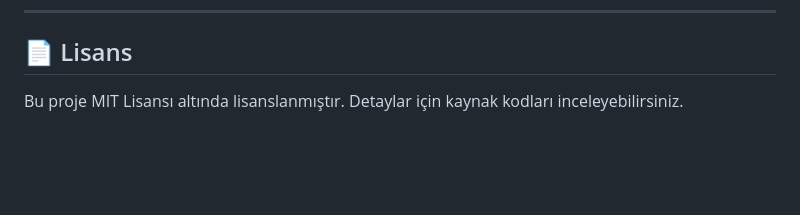
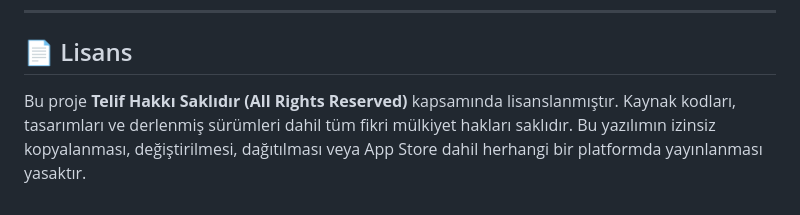
Before and after one commit to Jarvis322/MacWake, a Markdown page: README.md, the part around the change. GitHub-like rendering; blank space fills up the shorter version.

Commit message:
Update README.md license description to Proprietary (All Rights Reserved)

```diff
--- a/README.md
+++ b/README.md
@@ -88,4 +88,4 @@ Uygulamanın pil durumunu ve şarj adaptörlerini izleyebilmesi için herhangi b
 ---
 
 ## 📄 Lisans
-Bu proje MIT Lisansı altında lisanslanmıştır. Detaylar için kaynak kodları inceleyebilirsiniz.
+Bu proje **Telif Hakkı Saklıdır (All Rights Reserved)** kapsamında lisanslanmıştır. Kaynak kodları, tasarımları ve derlenmiş sürümleri dahil tüm fikri mülkiyet hakları saklıdır. Bu yazılımın izinsiz kopyalanması, değiştirilmesi, dağıtılması veya App Store dahil herhangi bir platformda yayınlanması yasaktır.
```
